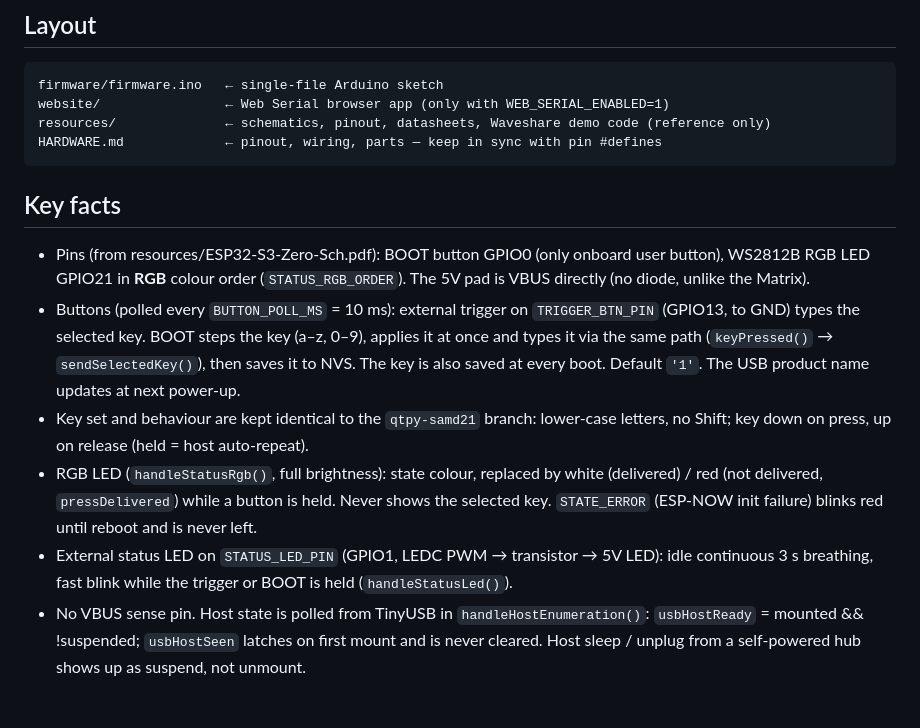
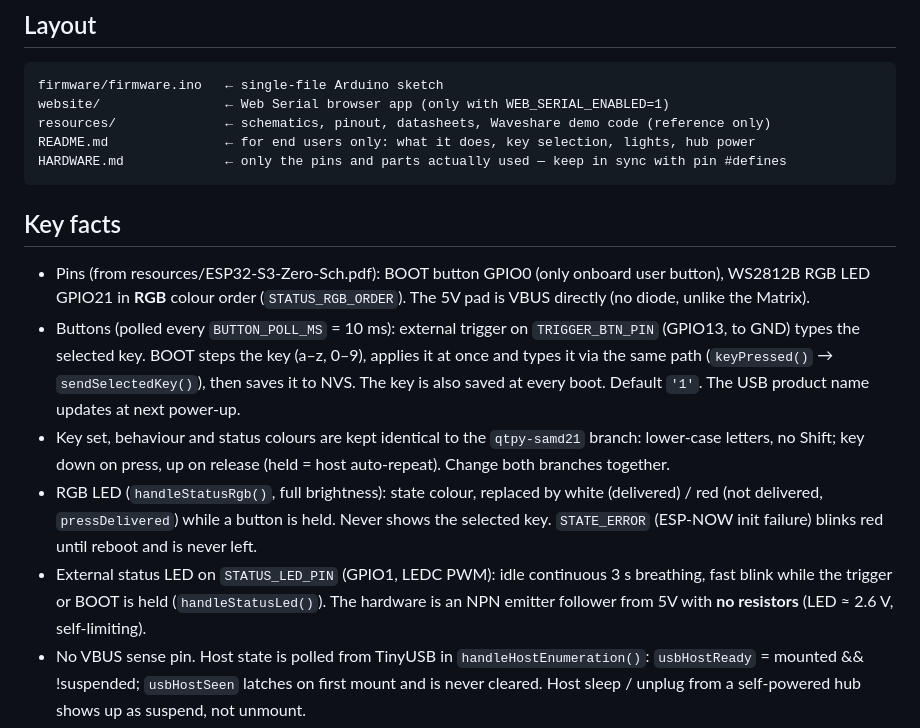
Before and after one commit to andreykats/usb-button-firmware, a Markdown page: CLAUDE.md, the part around the change. GitHub-like rendering; blank space fills up the shorter version.

Commit message:
CLAUDE.md: doc audiences, branch parity, LED wiring
Co-Authored-By: Claude Opus 5.5 <noreply@anthropic.com>

````diff
--- a/CLAUDE.md
+++ b/CLAUDE.md
@@ -12,7 +12,8 @@ flags and the Web Serial protocol are documented in the sketch header.
 firmware/firmware.ino   ← single-file Arduino sketch
 website/                ← Web Serial browser app (only with WEB_SERIAL_ENABLED=1)
 resources/              ← schematics, pinout, datasheets, Waveshare demo code (reference only)
-HARDWARE.md             ← pinout, wiring, parts — keep in sync with pin #defines
+README.md               ← for end users only: what it does, key selection, lights, hub power
+HARDWARE.md             ← only the pins and parts actually used — keep in sync with pin #defines
 ```
 
 ## Key facts
@@ -25,13 +26,15 @@ HARDWARE.md             ← pinout, wiring, parts — keep in sync with pin #def
   once and types it via the same path (`keyPressed()` → `sendSelectedKey()`), then saves it
   to NVS. The key is also saved at every boot. Default `'1'`. The USB product name updates
   at next power-up.
-- Key set and behaviour are kept identical to the `qtpy-samd21` branch: lower-case
-  letters, no Shift; key down on press, up on release (held = host auto-repeat).
+- Key set, behaviour and status colours are kept identical to the `qtpy-samd21` branch:
+  lower-case letters, no Shift; key down on press, up on release (held = host auto-repeat).
+  Change both branches together.
 - RGB LED (`handleStatusRgb()`, full brightness): state colour, replaced by white
   (delivered) / red (not delivered, `pressDelivered`) while a button is held. Never shows
   the selected key. `STATE_ERROR` (ESP-NOW init failure) blinks red until reboot and is never left.
-- External status LED on `STATUS_LED_PIN` (GPIO1, LEDC PWM → transistor → 5V LED):
-  idle continuous 3 s breathing, fast blink while the trigger or BOOT is held (`handleStatusLed()`).
+- External status LED on `STATUS_LED_PIN` (GPIO1, LEDC PWM): idle continuous 3 s breathing,
+  fast blink while the trigger or BOOT is held (`handleStatusLed()`). The hardware is an NPN
+  emitter follower from 5V with **no resistors** (LED ≈ 2.6 V, self-limiting).
 - No VBUS sense pin. Host state is polled from TinyUSB in `handleHostEnumeration()`:
   `usbHostReady` = mounted && !suspended; `usbHostSeen` latches on first mount and is
   never cleared. Host sleep / unplug from a self-powered hub shows up as suspend, not unmount.
````
